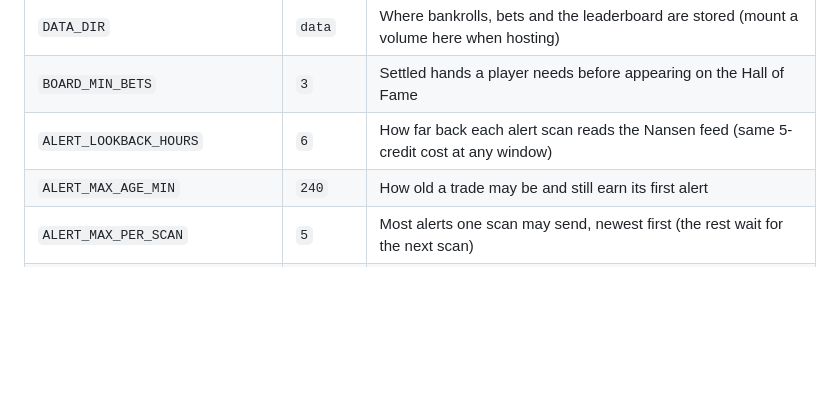
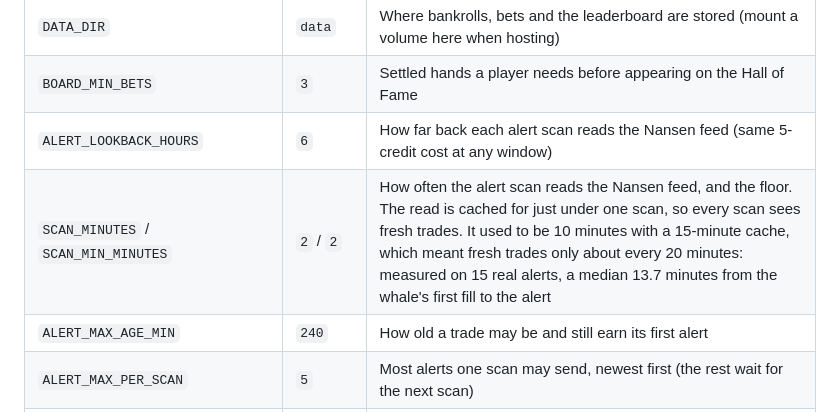
Before and after one commit to Tonychdid/follow-or-fade, a Markdown page: docs/METHODOLOGY.md, the part around the change. Rendered like a GitHub page; blank space fills up the shorter version.

Commit message:
Methodology: scan interval and feed cache

```diff
--- a/docs/METHODOLOGY.md
+++ b/docs/METHODOLOGY.md
@@ -117,6 +117,7 @@ Credit use is kept low with caching: whale and market data are cached per hour,
 | `DATA_DIR` | `data` | Where bankrolls, bets and the leaderboard are stored (mount a volume here when hosting) |
 | `BOARD_MIN_BETS` | `3` | Settled hands a player needs before appearing on the Hall of Fame |
 | `ALERT_LOOKBACK_HOURS` | `6` | How far back each alert scan reads the Nansen feed (same 5-credit cost at any window) |
+| `SCAN_MINUTES` / `SCAN_MIN_MINUTES` | `2` / `2` | How often the alert scan reads the Nansen feed, and the floor. The read is cached for just under one scan, so every scan sees fresh trades. It used to be 10 minutes with a 15-minute cache, which meant fresh trades only about every 20 minutes: measured on 15 real alerts, a median 13.7 minutes from the whale's first fill to the alert |
 | `ALERT_MAX_AGE_MIN` | `240` | How old a trade may be and still earn its first alert |
 | `ALERT_MAX_PER_SCAN` | `5` | Most alerts one scan may send, newest first (the rest wait for the next scan) |
 | `TELEGRAM_PUBLIC` | off | `1` opens the alerts to everyone: anyone who sends `/start` to your bot is subscribed, `/stop` unsubscribes, and the site shows the bot link. Costs **no extra Nansen credits** — one scan serves every subscriber |
```
